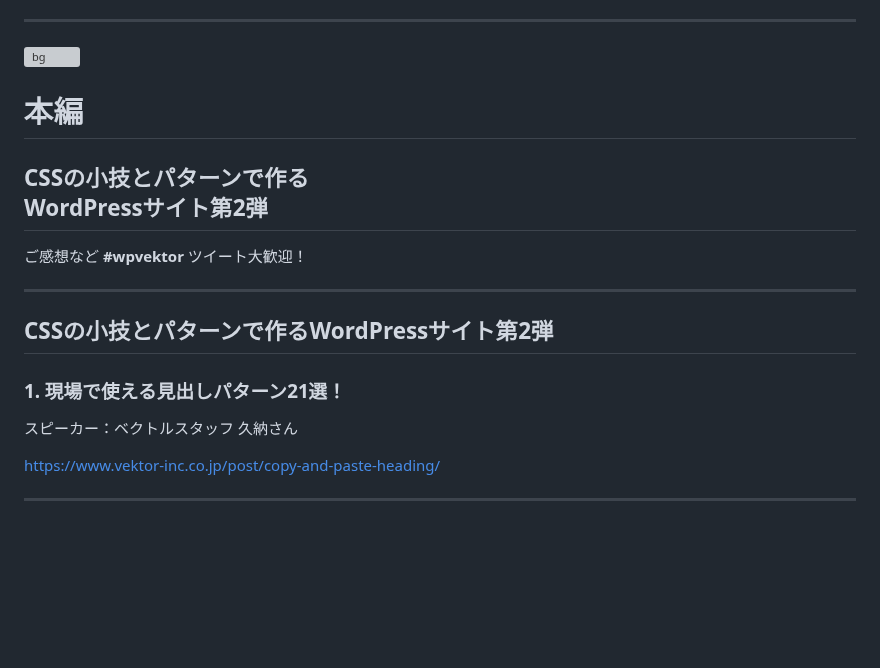
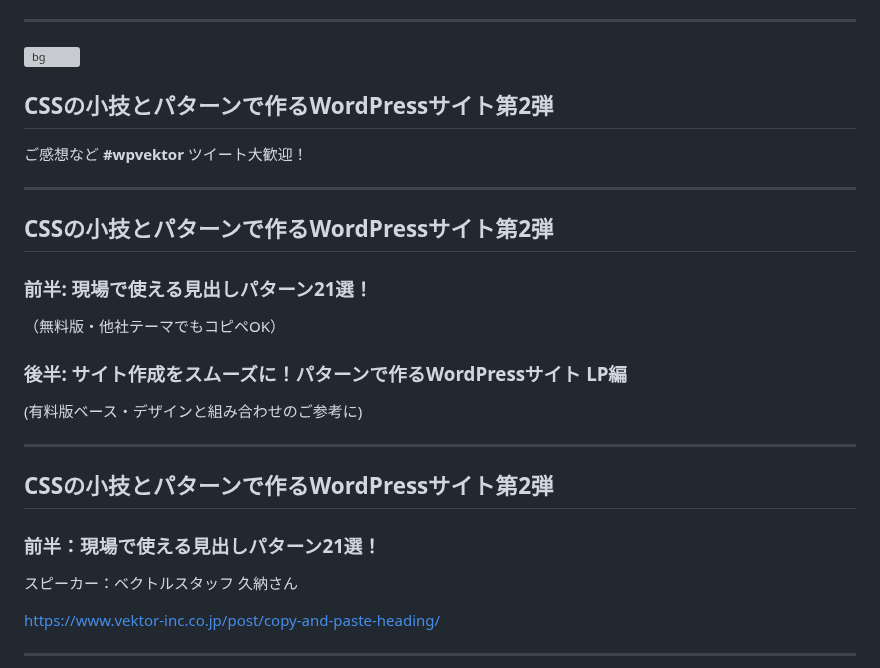
Before and after one commit to vektor-inc/slide, a Markdown page: template_seminar.md, the part around the change. Rendered like a GitHub page; blank space fills up the shorter version; grey boxes are pictures that could not be loaded.

Commit message:
本編開始前の案内

```diff
--- a/template_seminar.md
+++ b/template_seminar.md
@@ -161,15 +161,23 @@ https://www.vektor-inc.co.jp/info/migration-to-discord/
 <!-- _paginate: false  -->
 ![bg](themes/vk-slide/images/vws_title_01_lightgray.svg)
 
-# 本編
+## CSSの小技とパターンで作るWordPressサイト第2弾
 
-## CSSの小技とパターンで作る <br>WordPressサイト第2弾
+
 
 ご感想など **#wpvektor** ツイート大歓迎！
 
 ---
 ## CSSの小技とパターンで作るWordPressサイト第2弾
-### 1. 現場で使える見出しパターン21選！
+### 前半: 現場で使える見出しパターン21選！
+（無料版・他社テーマでもコピペOK）
+
+### 後半: サイト作成をスムーズに！パターンで作るWordPressサイト LP編
+(有料版ベース・デザインと組み合わせのご参考に)
+
+---
+## CSSの小技とパターンで作るWordPressサイト第2弾
+### 前半：現場で使える見出しパターン21選！
 
 スピーカー：ベクトルスタッフ 久納さん
 
```
